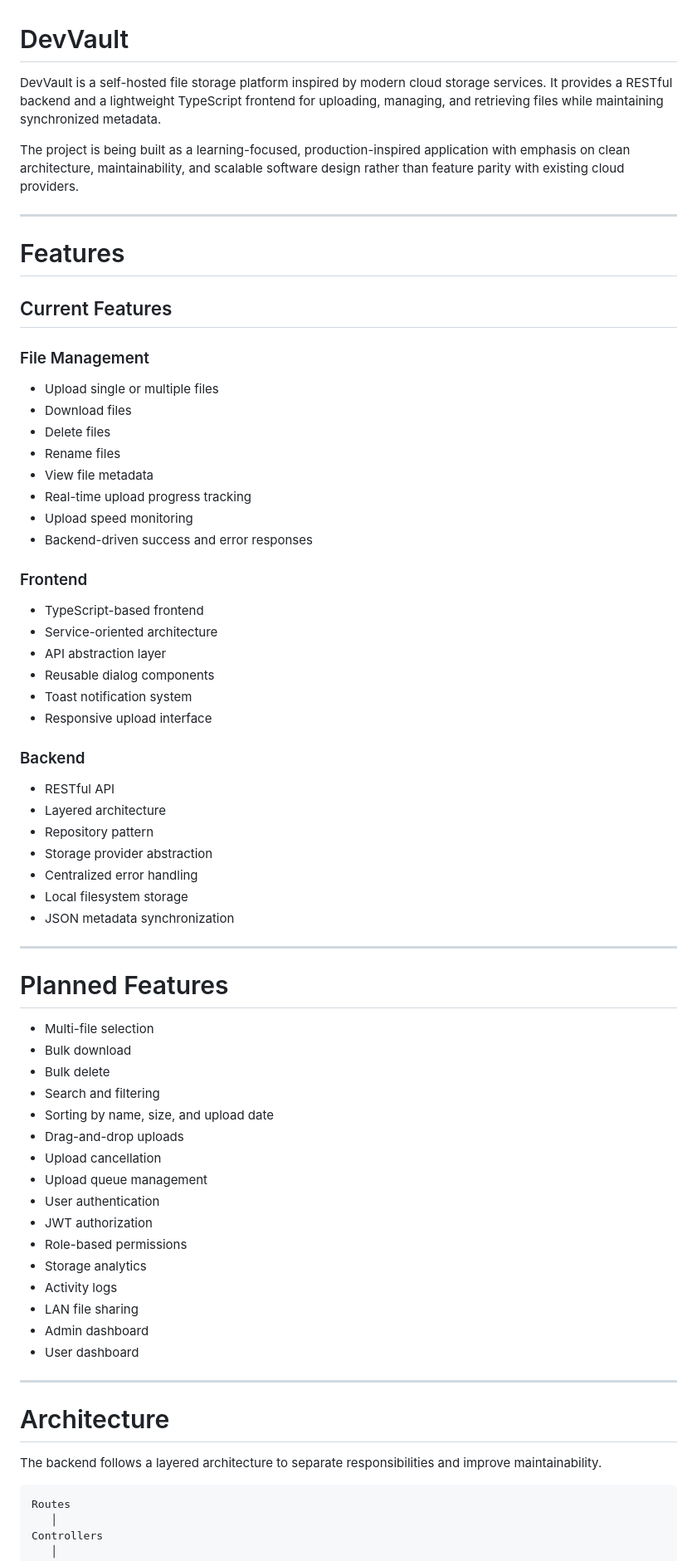
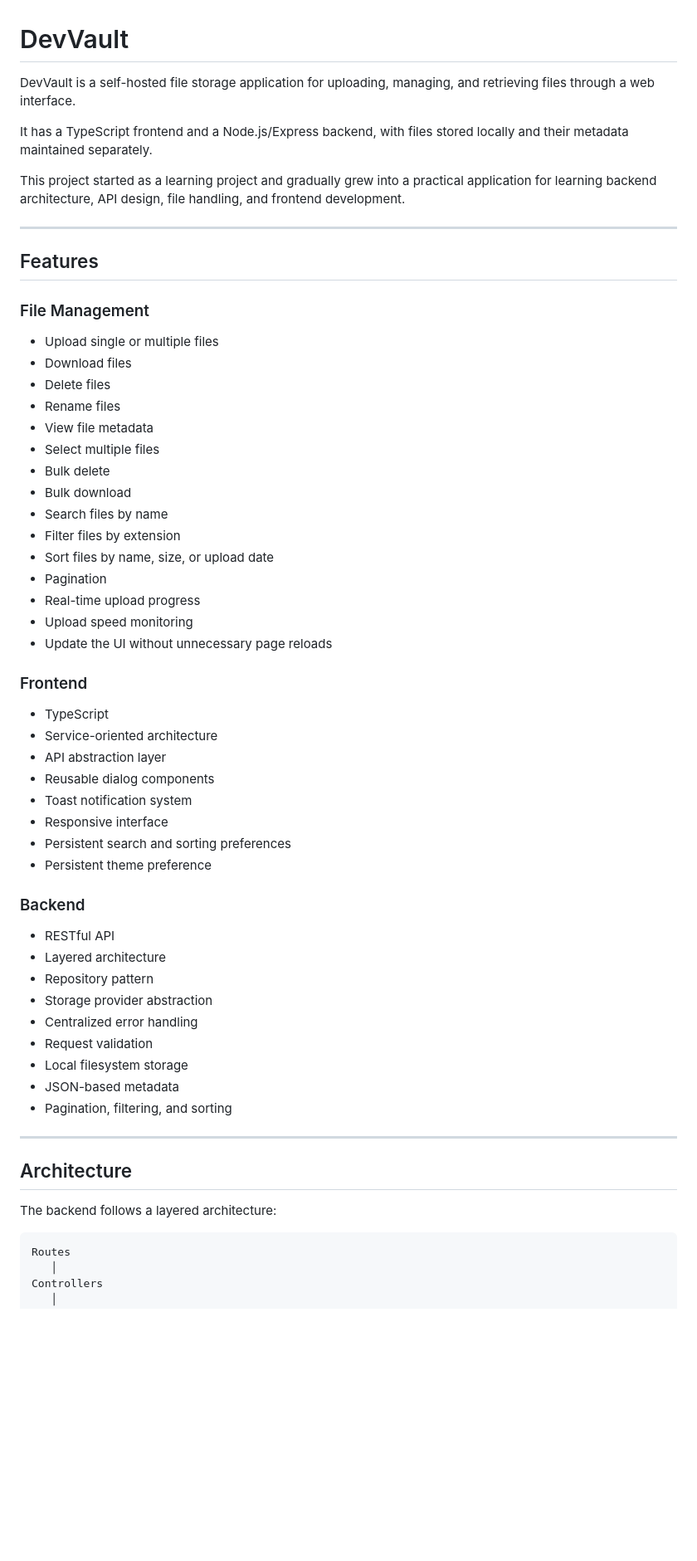
Before and after one commit to XtremeRahul007/devvault-api, a Markdown page: readme.md, the part around one of its changes. Shown at 83% size. GitHub-like rendering; blank space fills up the shorter version.

Commit message:
Update project documentation in readme.md

````diff
--- a/readme.md
+++ b/readme.md
@@ -1,71 +1,61 @@
 # DevVault
 
-DevVault is a self-hosted file storage platform inspired by modern cloud storage services. It provides a RESTful backend and a lightweight TypeScript frontend for uploading, managing, and retrieving files while maintaining synchronized metadata.
+DevVault is a self-hosted file storage application for uploading, managing, and retrieving files through a web interface.
 
-The project is being built as a learning-focused, production-inspired application with emphasis on clean architecture, maintainability, and scalable software design rather than feature parity with existing cloud providers.
+It has a TypeScript frontend and a Node.js/Express backend, with files stored locally and their metadata maintained separately.
+
+This project started as a learning project and gradually grew into a practical application for learning backend architecture, API design, file handling, and frontend development.
 
 ---
 
-# Features
-
-## Current Features
+## Features
 
 ### File Management
 
-* Upload single or multiple files
-* Download files
-* Delete files
-* Rename files
-* View file metadata
-* Real-time upload progress tracking
-* Upload speed monitoring
-* Backend-driven success and error responses
+- Upload single or multiple files
+- Download files
+- Delete files
+- Rename files
+- View file metadata
+- Select multiple files
+- Bulk delete
+- Bulk download
+- Search files by name
+- Filter files by extension
+- Sort files by name, size, or upload date
+- Pagination
+- Real-time upload progress
+- Upload speed monitoring
+- Update the UI without unnecessary page reloads
 
 ### Frontend
 
-* TypeScript-based frontend
-* Service-oriented architecture
-* API abstraction layer
-* Reusable dialog components
-* Toast notification system
-* Responsive upload interface
+- TypeScript
+- Service-oriented architecture
+- API abstraction layer
+- Reusable dialog components
+- Toast notification system
+- Responsive interface
+- Persistent search and sorting preferences
+- Persistent theme preference
 
 ### Backend
 
-* RESTful API
-* Layered architecture
-* Repository pattern
-* Storage provider abstraction
-* Centralized error handling
-* Local filesystem storage
-* JSON metadata synchronization
+- RESTful API
+- Layered architecture
+- Repository pattern
+- Storage provider abstraction
+- Centralized error handling
+- Request validation
+- Local filesystem storage
+- JSON-based metadata
+- Pagination, filtering, and sorting
 
 ---
 
-# Planned Features
+## Architecture
 
-* Multi-file selection
-* Bulk download
-* Bulk delete
-* Search and filtering
-* Sorting by name, size, and upload date
-* Drag-and-drop uploads
-* Upload cancellation
-* Upload queue management
-* User authentication
-* JWT authorization
-* Role-based permissions
-* Storage analytics
-* Activity logs
-* LAN file sharing
-* Admin dashboard
-* User dashboard
-
----
-
-# Architecture
-
-The backend follows a layered architecture to separate responsibilities and improve maintainability.
+The backend follows a layered architecture:
 
 ```text
 Routes
````
Also changed, not shown: other parts of readme.md (+66 -64 lines).
